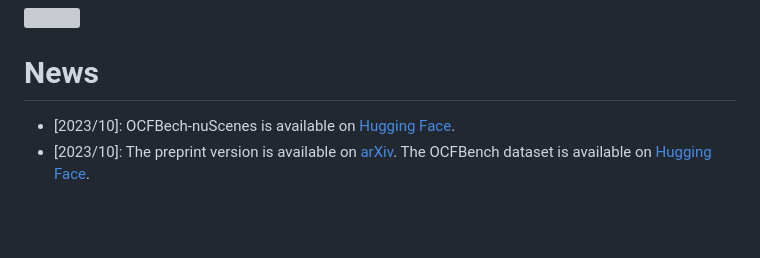
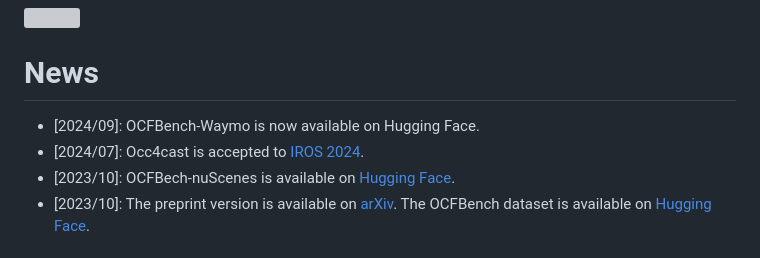
Before and after one commit to ai4ce/Occ4cast, a Markdown page: README.md, the part around one of its changes. Drawn GitHub-style; blank space fills up the shorter version; grey boxes are pictures that could not be loaded.

```diff
--- a/README.md
+++ b/README.md
@@ -13,6 +13,8 @@
 ![](./src/teaser.gif)
 
 # News
+* [2024/09]: OCFBench-Waymo is now available on Hugging Face.
+* [2024/07]: Occ4cast is accepted to [IROS 2024](https://iros2024-abudhabi.org/).
 * [2023/10]: OCFBech-nuScenes is available on [Hugging Face](https://huggingface.co/datasets/ai4ce/OCFBench/tree/main/OCFBench-nuScenes).
 * [2023/10]: The preprint version is available on [arXiv](https://arxiv.org/abs/2310.11239). The OCFBench dataset is available on [Hugging Face](https://huggingface.co/datasets/ai4ce/OCFBench).
 
```
Also changed, not shown: other parts of README.md (+1 -1 lines).
